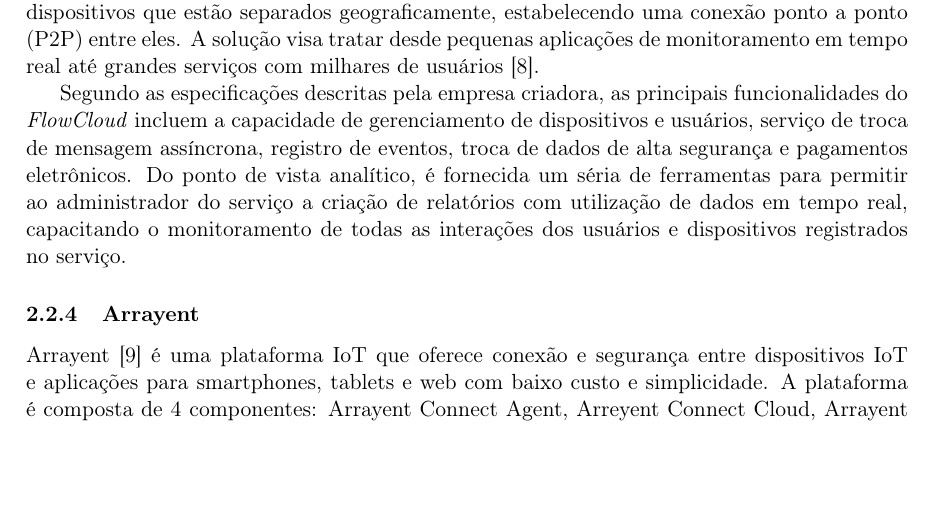
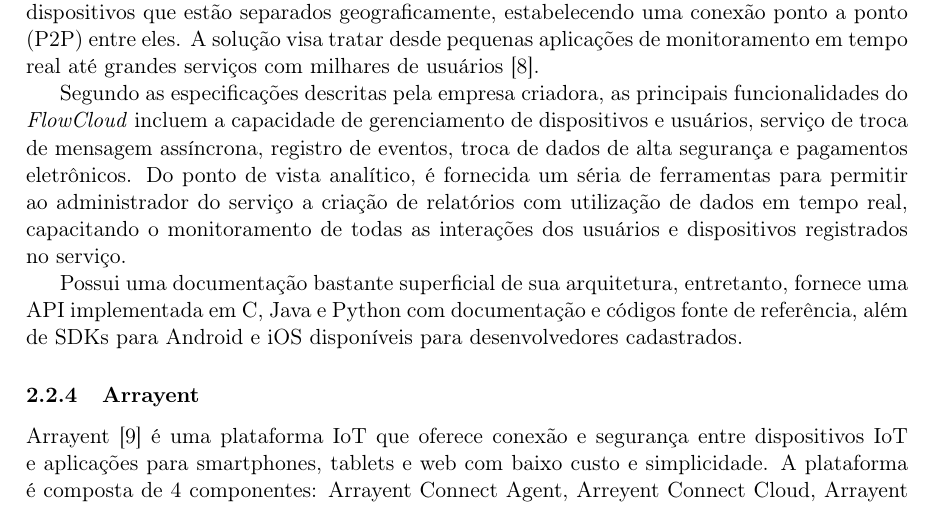
Before and after one commit to strcp/TCC1, a LaTeX thesis (tcc.tex, which reads cap2.tex): part of page 8 of 22, cut so that both start at the same text, the shorter picture padded with empty space. Compiled offline with pdfLaTeX.

Commit message:
FlowCloud.
Signed-off-by: Cristiano Fernandes <cristianobfernandes@gmail.com>

```diff
--- a/cap2.tex
+++ b/cap2.tex
@@ -154,6 +154,10 @@
 é fornecida um séria de ferramentas para permitir ao administrador do serviço a criação de relatórios com
 utilização de dados em tempo real, capacitando o monitoramento de todas as interações dos usuários e
 dispositivos registrados no serviço.
+
+Possui uma documentação bastante superficial de sua arquitetura, entretanto, fornece uma API implementada
+em C, Java e Python com documentação e códigos fonte de referência, além de SDKs para Android e iOS
+disponíveis para desenvolvedores cadastrados.
 
 \subsubsection{Arrayent}
 Arrayent~\cite{arrayent} é uma plataforma IoT que oferece conexão e segurança entre dispositivos IoT e aplicações
```
